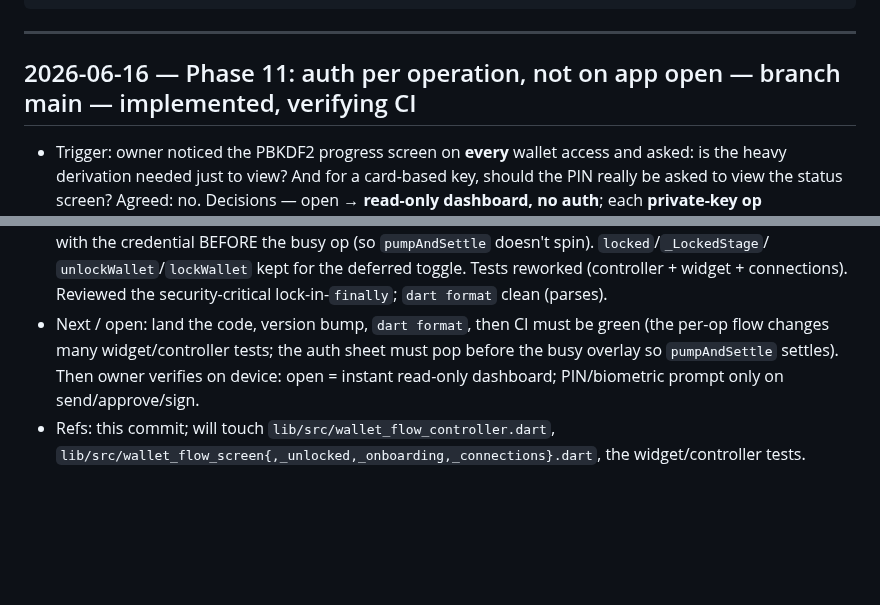
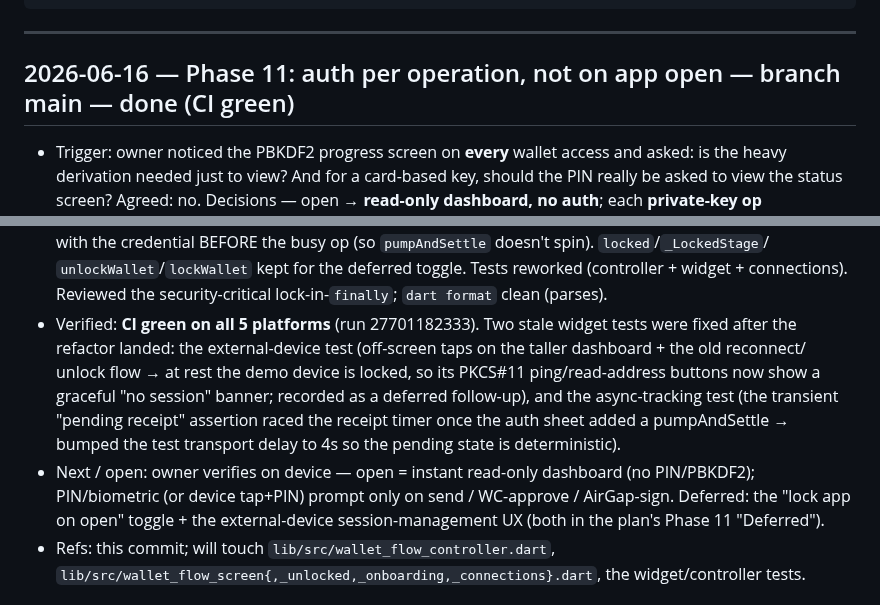
Before and after one commit to code-agent-43824/mobile-wallet-demo, a Markdown page: docs/worklog.md, 2 parts joined by grey strips. GitHub-like rendering; blank space fills up the shorter version.

Commit message:
docs: mark Phase 11 done (CI green); record external-device follow-up

```diff
--- a/docs/worklog.md
+++ b/docs/worklog.md
@@ -18,7 +18,7 @@ Entry template:
 
 ---
 
-## 2026-06-16 — Phase 11: auth per operation, not on app open — branch main — implemented, verifying CI
+## 2026-06-16 — Phase 11: auth per operation, not on app open — branch main — done (CI green)
 - Trigger: owner noticed the PBKDF2 progress screen on **every** wallet access and asked: is the heavy
   derivation needed just to view? And for a card-based key, should the PIN really be asked to view the
   status screen? Agreed: no. Decisions — open → **read-only dashboard, no auth**; each **private-key op**
@@ -39,10 +39,15 @@ Entry template:
   with the credential BEFORE the busy op (so `pumpAndSettle` doesn't spin). `locked`/`_LockedStage`/
   `unlockWallet`/`lockWallet` kept for the deferred toggle. Tests reworked (controller + widget + connections).
   Reviewed the security-critical lock-in-`finally`; `dart format` clean (parses).
-- Next / open: land the code, version bump, `dart format`, then CI must be green (the per-op flow changes
-  many widget/controller tests; the auth sheet must pop before the busy overlay so `pumpAndSettle` settles).
-  Then owner verifies on device: open = instant read-only dashboard; PIN/biometric prompt only on
-  send/approve/sign.
+- Verified: **CI green on all 5 platforms** (run 27701182333). Two stale widget tests were fixed after the
+  refactor landed: the external-device test (off-screen taps on the taller dashboard + the old reconnect/
+  unlock flow → at rest the demo device is locked, so its PKCS#11 ping/read-address buttons now show a
+  graceful "no session" banner; recorded as a deferred follow-up), and the async-tracking test (the
+  transient "pending receipt" assertion raced the receipt timer once the auth sheet added a pumpAndSettle →
+  bumped the test transport delay to 4s so the pending state is deterministic).
+- Next / open: owner verifies on device — open = instant read-only dashboard (no PIN/PBKDF2); PIN/biometric
+  (or device tap+PIN) prompt only on send / WC-approve / AirGap-sign. Deferred: the "lock app on open"
+  toggle + the external-device session-management UX (both in the plan's Phase 11 "Deferred").
 - Refs: this commit; will touch `lib/src/wallet_flow_controller.dart`,
   `lib/src/wallet_flow_screen{,_unlocked,_onboarding,_connections}.dart`, the widget/controller tests.
 
```
Also changed, not shown: docs/development-plan.md (+2 -1 lines).
